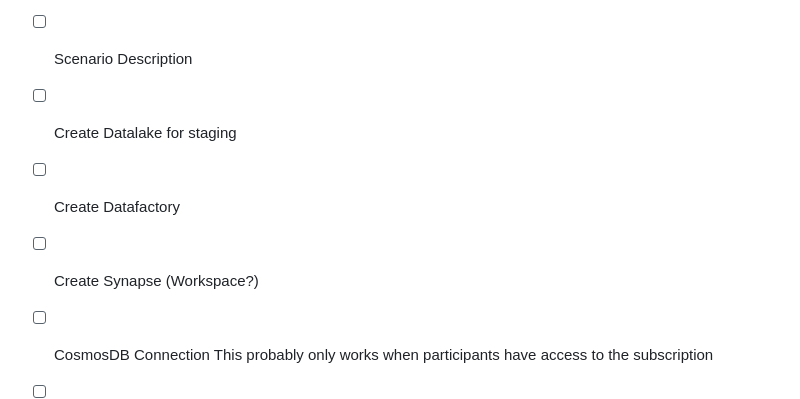
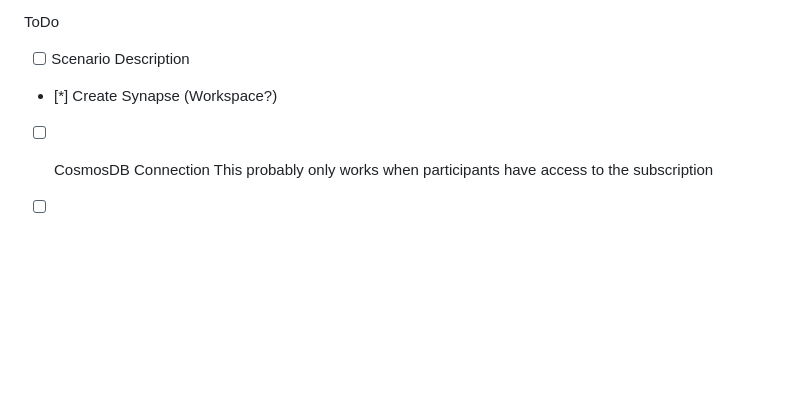
Before and after one commit to thzandvl/microhack-sap-data, a Markdown page: README.md, the part around the change. Rendered like a GitHub page; blank space fills up the shorter version.

```diff
--- a/README.md
+++ b/README.md
@@ -18,8 +18,6 @@ To start with the Microhack we first need to take some preparation steps:
 
 ToDo
 - [ ] Scenario Description
-- [ ] Create Datalake for staging
-- [ ] Create Datafactory
-- [ ] Create Synapse (Workspace?)
+- [*] Create Synapse (Workspace?)
 - [ ] CosmosDB Connection This probably only works when participants have access to the subscription
 - [ ] Gateway installation vs ADF Runtime integration
```
Also changed, not shown: images/synapsews/LS_SQLPool.jpg (added), images/synapsews/paymentMapping.jpg (added), 1 other file.
